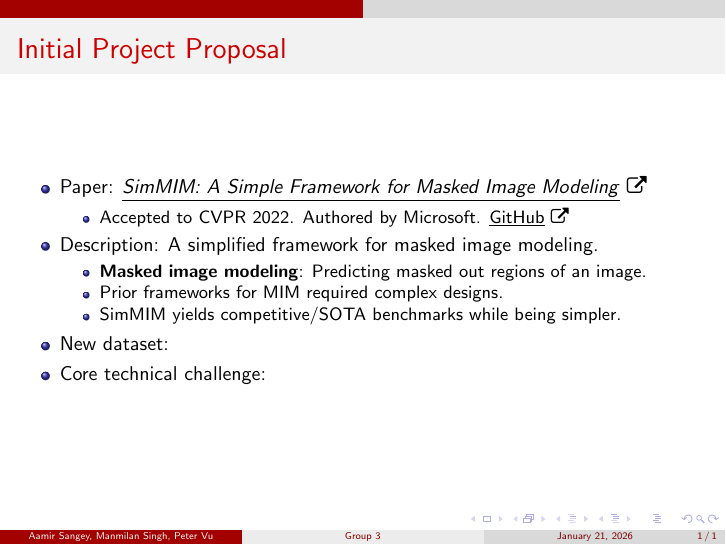
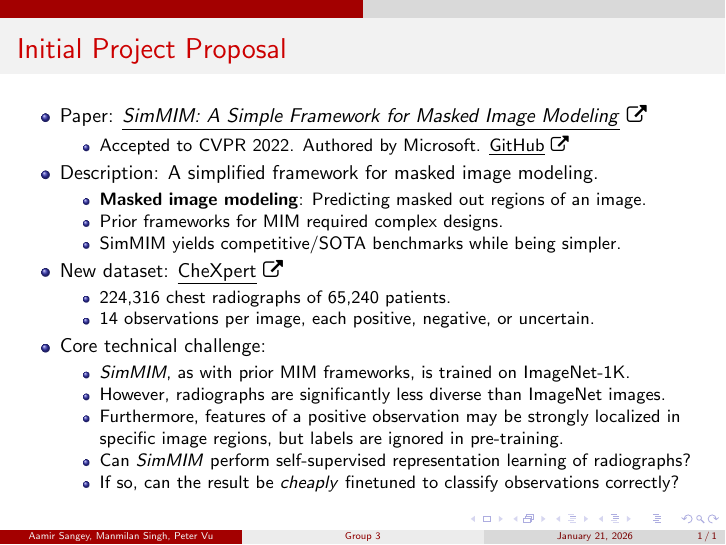
Before and after one commit to pieberrykinnie/comp-4360-project, LaTeX slides (slides/initial-proposal/main.tex): the whole page. Compiled offline with pdfLaTeX.

Commit message:
feat: Update info about dataset and technical challenge

```diff
--- a/slides/initial-proposal/main.tex
+++ b/slides/initial-proposal/main.tex
@@ -25,8 +25,19 @@
         \item Prior frameworks for MIM required complex designs.
         \item SimMIM yields competitive/SOTA benchmarks while being simpler.
     \end{itemize}
-    \item New dataset:
+    \item New dataset: \href{https://www.tensorflow.org/datasets/catalog/chexpert}{\underline{CheXpert} \faExternalLink}
+    \begin{itemize}
+        \item 224,316 chest radiographs of 65,240 patients.
+        \item 14 observations per image, each positive, negative, or uncertain.
+    \end{itemize}
     \item Core technical challenge:
+    \begin{itemize}
+        \item \textit{SimMIM}, as with prior MIM frameworks, is trained on ImageNet-1K.
+        \item However, radiographs are significantly less diverse than ImageNet images.
+        \item Furthermore, features of a positive observation may be strongly localized in specific image regions, but labels are ignored in pre-training.
+        \item Can \textit{SimMIM} perform self-supervised representation learning of radiographs?
+        \item If so, can the result be \textit{cheaply} finetuned to classify observations correctly?
+    \end{itemize}
 \end{itemize}
 
 \end{frame}
```
Also changed, not shown: slides/initial-proposal/main.pdf.
